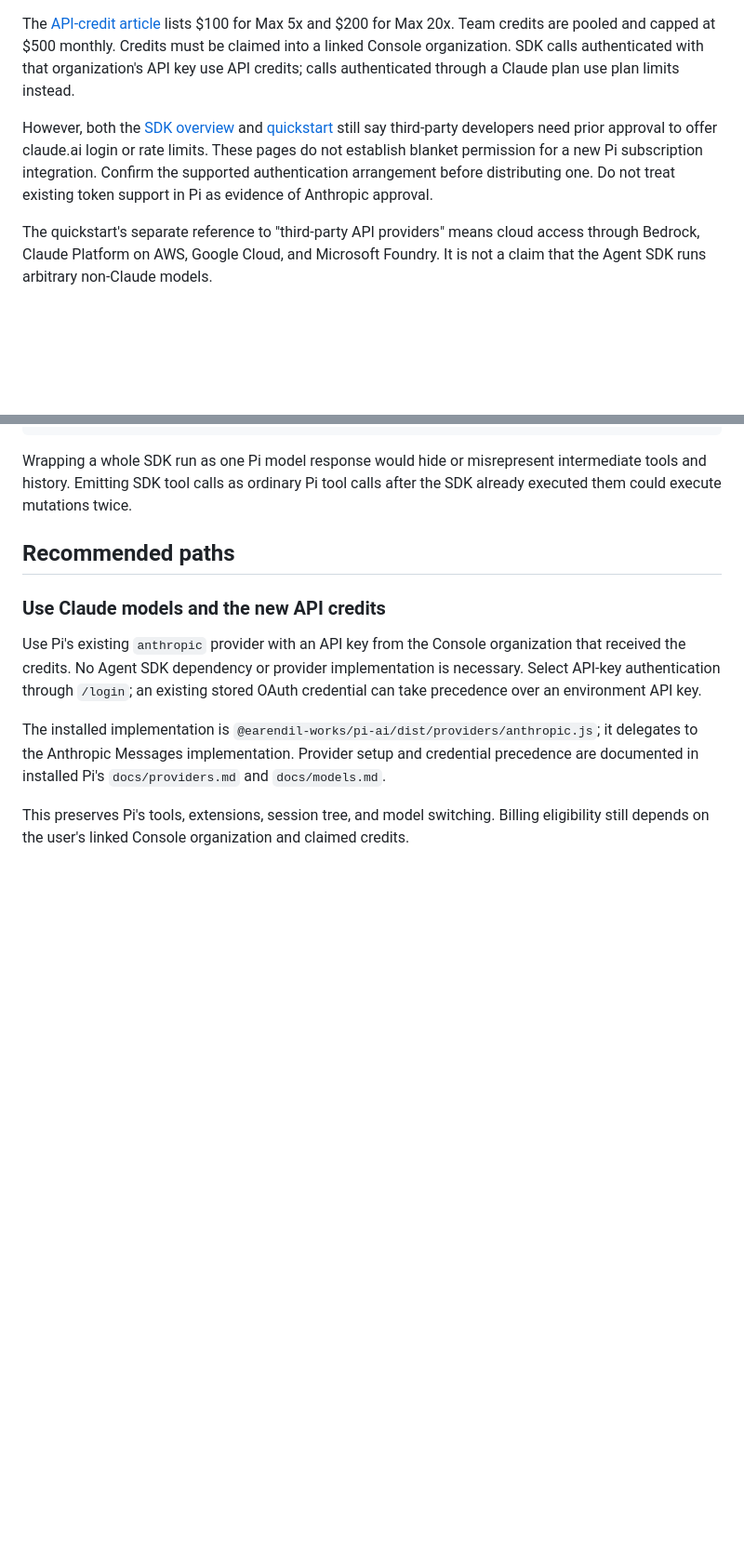
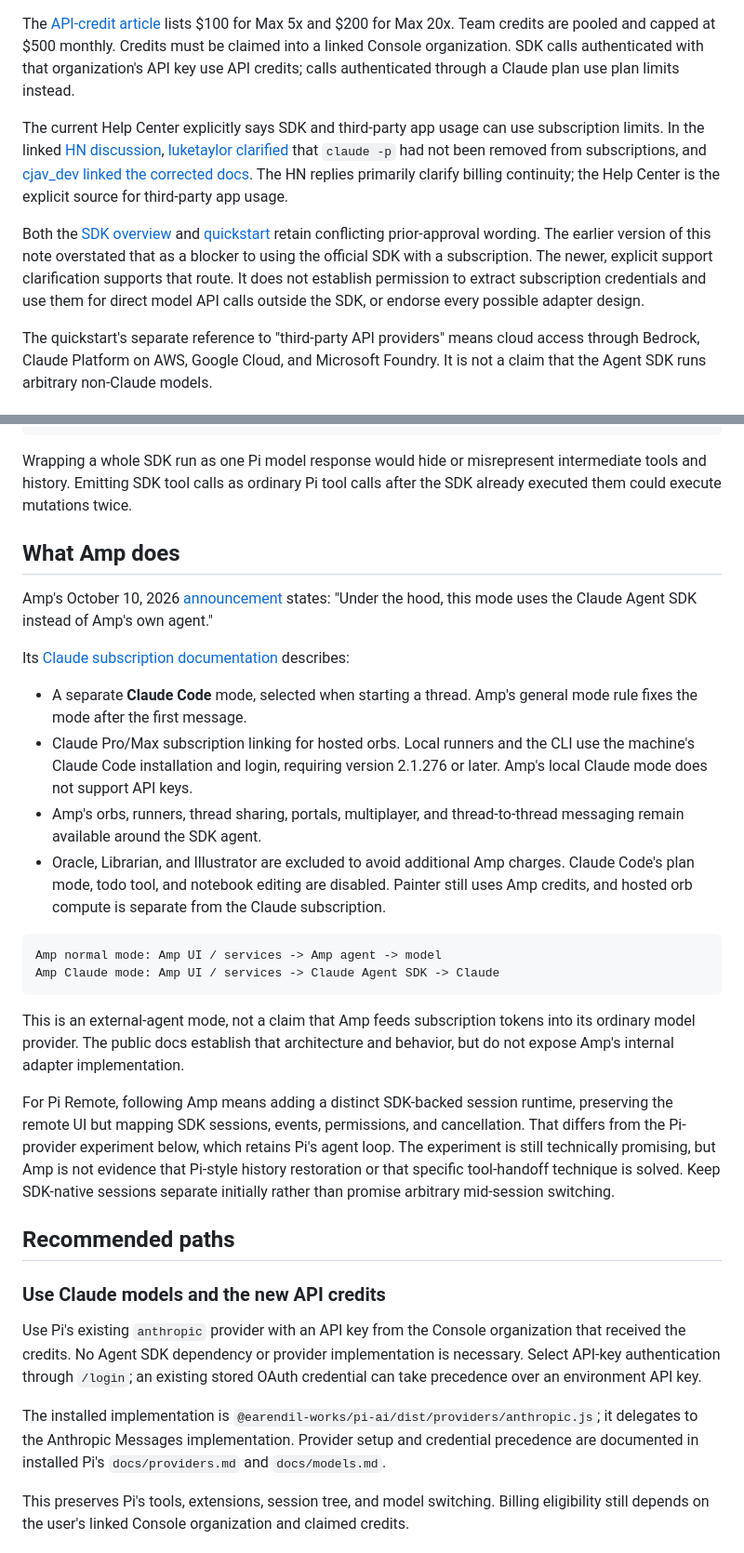
Before and after one commit to peterlimg/pi-remote, a Markdown page: docs/research/claude-agent-sdk.md, 2 parts joined by grey strips. Shown at 93% size. GitHub-like rendering; blank space fills up the shorter version.

Commit message:
Clarify SDK subscription support and Amp architecture

````diff
--- a/docs/research/claude-agent-sdk.md
+++ b/docs/research/claude-agent-sdk.md
@@ -11,7 +11,9 @@ Anthropic's [Help Center article](https://support.claude.com/en/articles/1503654
 
 The [API-credit article](https://support.claude.com/en/articles/17154008) lists $100 for Max 5x and $200 for Max 20x. Team credits are pooled and capped at $500 monthly. Credits must be claimed into a linked Console organization. SDK calls authenticated with that organization's API key use API credits; calls authenticated through a Claude plan use plan limits instead.
 
-However, both the [SDK overview](https://code.claude.com/docs/en/agent-sdk/overview) and [quickstart](https://code.claude.com/docs/en/agent-sdk/quickstart) still say third-party developers need prior approval to offer claude.ai login or rate limits. These pages do not establish blanket permission for a new Pi subscription integration. Confirm the supported authentication arrangement before distributing one. Do not treat existing token support in Pi as evidence of Anthropic approval.
+The current Help Center explicitly says SDK and third-party app usage can use subscription limits. In the linked [HN discussion](https://news.ycombinator.com/item?id=49997143), [luketaylor clarified](https://news.ycombinator.com/item?id=49999702) that `claude -p` had not been removed from subscriptions, and [cjav_dev linked the corrected docs](https://news.ycombinator.com/item?id=49999756). The HN replies primarily clarify billing continuity; the Help Center is the explicit source for third-party app usage.
+
+Both the [SDK overview](https://code.claude.com/docs/en/agent-sdk/overview) and [quickstart](https://code.claude.com/docs/en/agent-sdk/quickstart) retain conflicting prior-approval wording. The earlier version of this note overstated that as a blocker to using the official SDK with a subscription. The newer, explicit support clarification supports that route. It does not establish permission to extract subscription credentials and use them for direct model API calls outside the SDK, or endorse every possible adapter design.
 
 The quickstart's separate reference to "third-party API providers" means cloud access through Bedrock, Claude Platform on AWS, Google Cloud, and Microsoft Foundry. It is not a claim that the Agent SDK runs arbitrary non-Claude models.
 
@@ -37,6 +39,26 @@ Agent SDK
 ```
 
 Wrapping a whole SDK run as one Pi model response would hide or misrepresent intermediate tools and history. Emitting SDK tool calls as ordinary Pi tool calls after the SDK already executed them could execute mutations twice.
+
+## What Amp does
+
+Amp's October 10, 2026 [announcement](https://ampcode.com/news/use-your-claude-plan) states: "Under the hood, this mode uses the Claude Agent SDK instead of Amp's own agent."
+
+Its [Claude subscription documentation](https://ampcode.com/docs/the-dial#use-your-claude-subscription) describes:
+
+- A separate **Claude Code** mode, selected when starting a thread. Amp's general mode rule fixes the mode after the first message.
+- Claude Pro/Max subscription linking for hosted orbs. Local runners and the CLI use the machine's Claude Code installation and login, requiring version 2.1.276 or later. Amp's local Claude mode does not support API keys.
+- Amp's orbs, runners, thread sharing, portals, multiplayer, and thread-to-thread messaging remain available around the SDK agent.
+- Oracle, Librarian, and Illustrator are excluded to avoid additional Amp charges. Claude Code's plan mode, todo tool, and notebook editing are disabled. Painter still uses Amp credits, and hosted orb compute is separate from the Claude subscription.
+
+```text
+Amp normal mode: Amp UI / services -> Amp agent -> model
+Amp Claude mode: Amp UI / services -> Claude Agent SDK -> Claude
+```
+
+This is an external-agent mode, not a claim that Amp feeds subscription tokens into its ordinary model provider. The public docs establish that architecture and behavior, but do not expose Amp's internal adapter implementation.
+
+For Pi Remote, following Amp means adding a distinct SDK-backed session runtime, preserving the remote UI but mapping SDK sessions, events, permissions, and cancellation. That differs from the Pi-provider experiment below, which retains Pi's agent loop. The experiment is still technically promising, but Amp is not evidence that Pi-style history restoration or that specific tool-handoff technique is solved. Keep SDK-native sessions separate initially rather than promise arbitrary mid-session switching.
 
 ## Recommended paths
 
````
Also changed, not shown: other parts of docs/research/claude-agent-sdk.md (+1 -1 lines).
